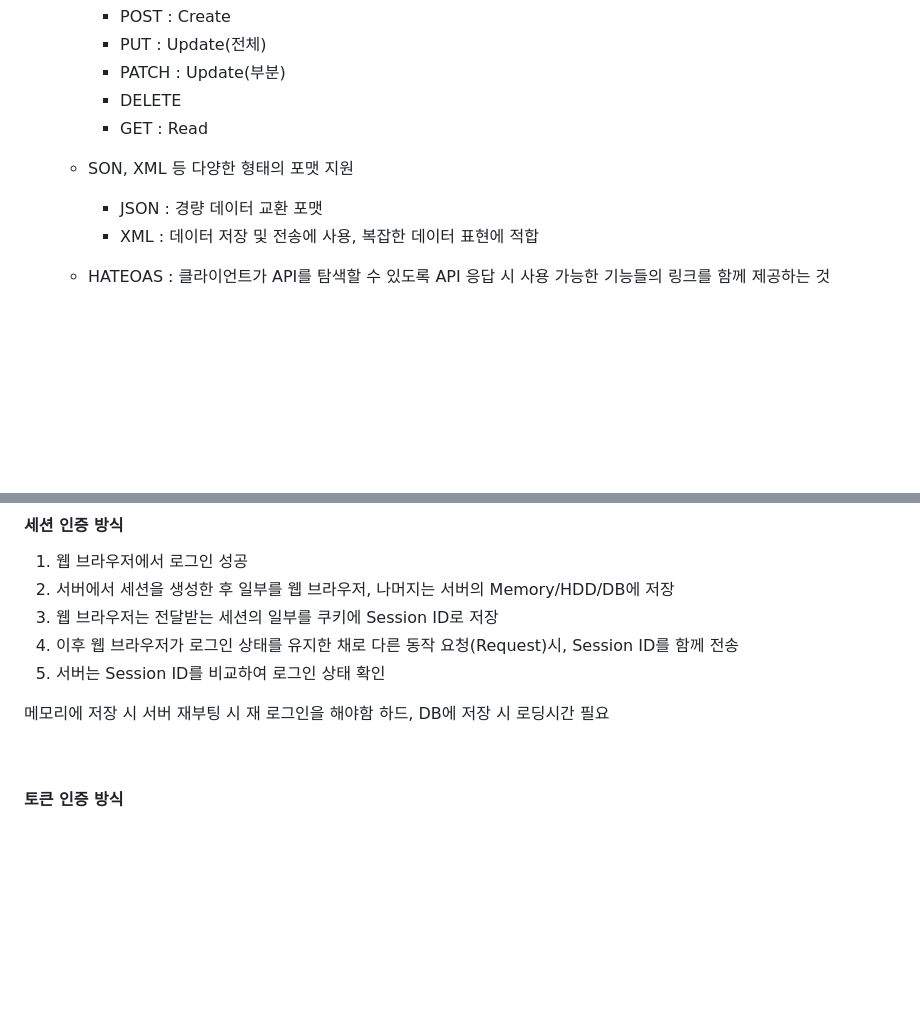
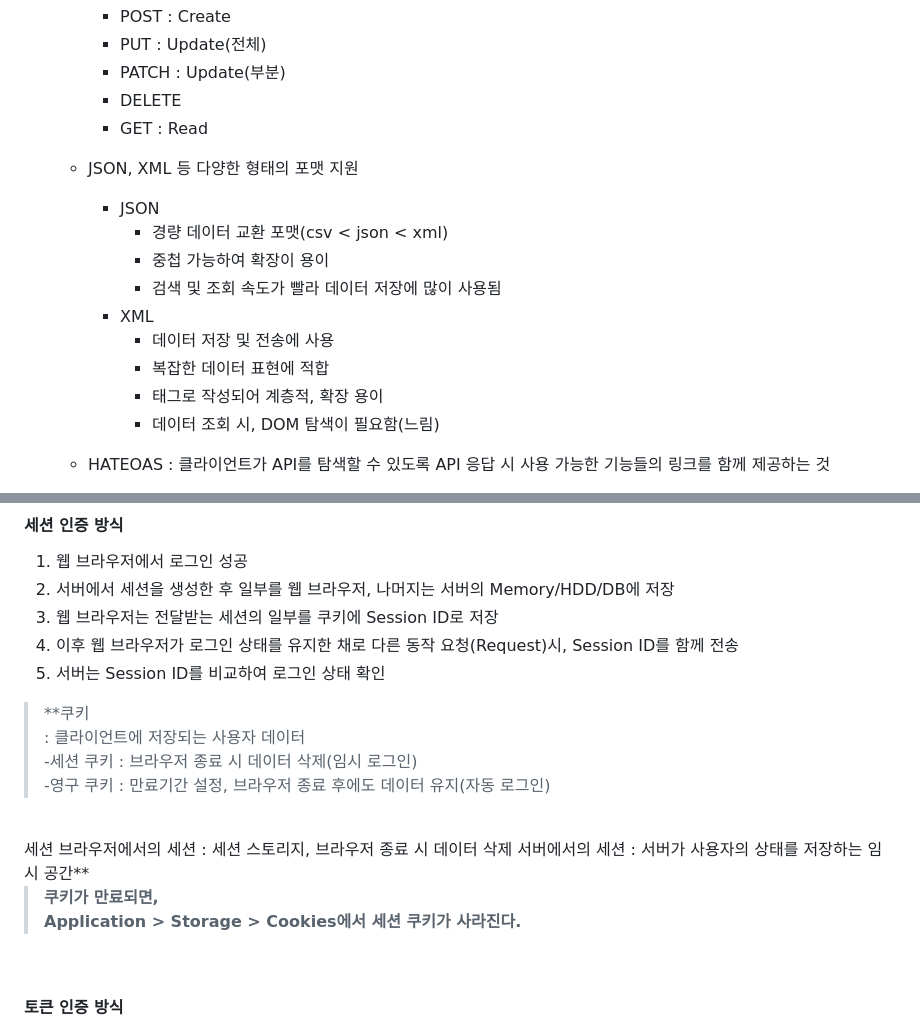
Before and after one commit to hy-git-111/Web, a Markdown page: 이론정리/Web Fundamental.md, 2 parts joined by grey strips. GitHub-like rendering; blank space fills up the shorter version.

Commit message:
Web 이론정리 업데이트
1. 세션 인증방식 내용 추가
2. JSON, XML 내용 추가

```diff
--- a/이론정리/Web Fundamental.md
+++ b/이론정리/Web Fundamental.md
@@ -656,9 +655,16 @@ REST API는 HTTP 메소드, End Point 세팅을 통해 테스트 가능**</span>
         * DELETE
         * GET : Read
 
-    * SON, XML 등 다양한 형태의 포맷 지원
-        * JSON : 경량 데이터 교환 포맷
-        * XML : 데이터 저장 및 전송에 사용, 복잡한 데이터 표현에 적합
+    * JSON, XML 등 다양한 형태의 포맷 지원
+        * JSON
+            * 경량 데이터 교환 포맷(csv < json < xml)
+            * 중첩 가능하여 확장이 용이
+            * 검색 및 조회 속도가 빨라 데이터 저장에 많이 사용됨
+        * XML
+            * 데이터 저장 및 전송에 사용
+            * 복잡한 데이터 표현에 적합
+            * 태그로 작성되어 계층적, 확장 용이
+            * 데이터 조회 시, DOM 탐색이 필요함(느림)
 
     * HATEOAS : 클라이언트가 API를 탐색할 수 있도록 API 응답 시 사용 가능한 기능들의 링크를 함께 제공하는 것
 
@@ -691,9 +697,17 @@ REST API는 HTTP 메소드, End Point 세팅을 통해 테스트 가능**</span>
 4. 이후 웹 브라우저가 로그인 상태를 유지한 채로 다른 동작 요청(Request)시, Session ID를 함께 전송
 5. 서버는 Session ID를 비교하여 로그인 상태 확인
 
-메모리에 저장 시 서버 재부팅 시 재 로그인을 해야함
-하드, DB에 저장 시 로딩시간 필요
+> <span style="color:darkgray">**쿠키
+: 클라이언트에 저장되는 사용자 데이터
+-세션 쿠키 : 브라우저 종료 시 데이터 삭제(임시 로그인)
+-영구 쿠키 : 만료기간 설정, 브라우저 종료 후에도 데이터 유지(자동 로그인)
+<br/>
+세션
+브라우저에서의 세션 : 세션 스토리지, 브라우저 종료 시 데이터 삭제
+서버에서의 세션 : 서버가 사용자의 상태를 저장하는 임시 공간**</span>
 
+> <span style="color:darkgray">**쿠키가 만료되면,
+Application > Storage > Cookies에서 세션 쿠키가 사라진다.**</span>
 <br/>
 
 #### 토큰 인증 방식
```
Also changed, not shown: other parts of 이론정리/Web Fundamental.md (+0 -1 lines).
